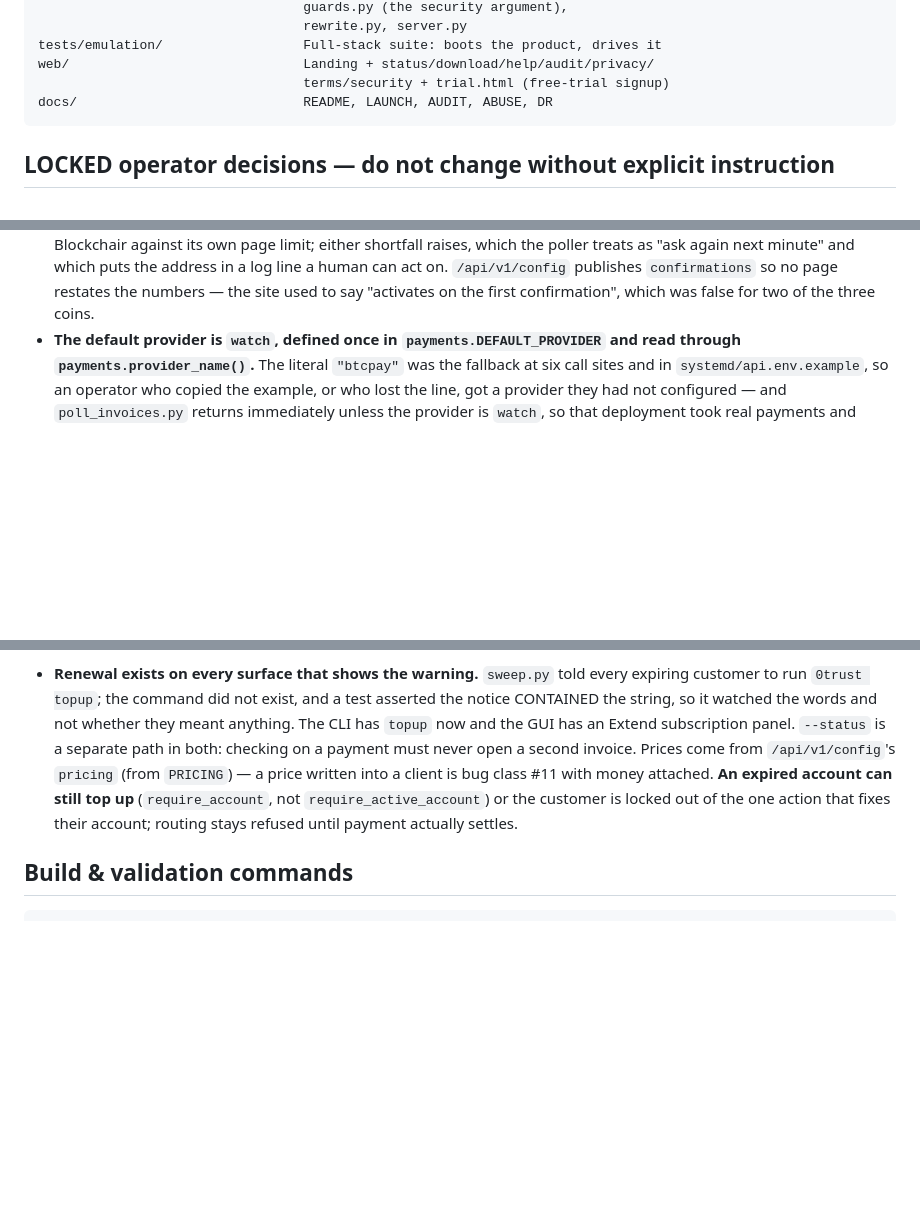
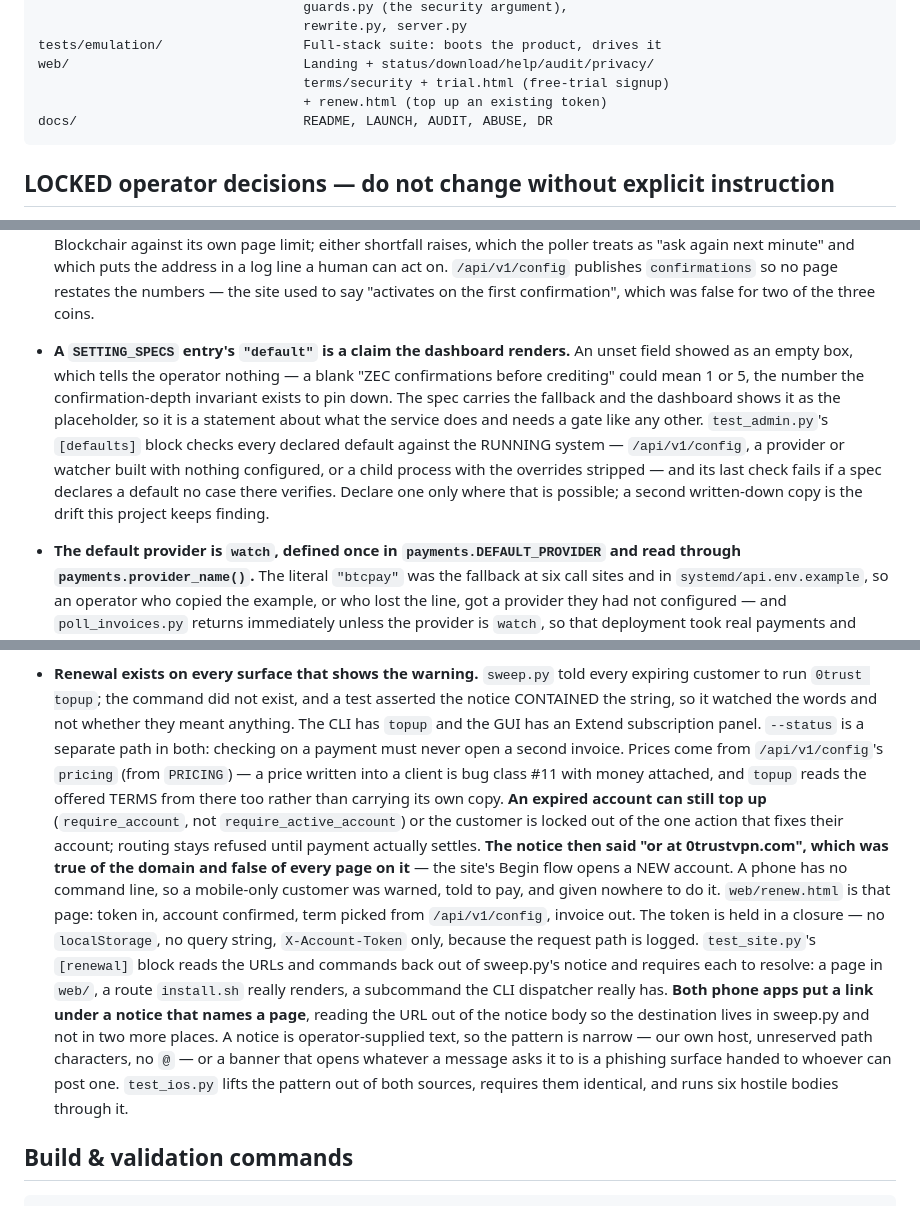
Before and after one commit to triedtrueconsulting/0trustvpn, a Markdown page: CLAUDE.md, 3 parts joined by grey strips. Rendered like a GitHub page; blank space fills up the shorter version.

Commit message:
Record the renewal surface and the settings-default contract in CLAUDE.md
Two new invariants came out of this pass and belong where the next
session reads them:

- Every surface that shows the expiry warning has to be able to act on
  it, which now includes a website page and a link in both phone apps,
  and the notice's own text is the single source for that destination.
- A SETTING_SPECS "default" is rendered to the operator as a placeholder,
  which makes it a claim about what the service does, so it is checked
  against the running system and a declared default with no such check
  fails the block.

Co-Authored-By: Claude Opus 5 <noreply@anthropic.com>
Claude-Session: https://claude.ai/code/session_01F1qUWjsbkFtFucAVkgBcyo

````diff
--- a/CLAUDE.md
+++ b/CLAUDE.md
@@ -85,6 +85,7 @@ proxy/                            Visitor web proxy (/surf):
 tests/emulation/                  Full-stack suite: boots the product, drives it
 web/                              Landing + status/download/help/audit/privacy/
                                   terms/security + trial.html (free-trial signup)
+                                  + renew.html (top up an existing token)
 docs/                             README, LAUNCH, AUDIT, ABUSE, DR
 ```
 
@@ -198,6 +199,19 @@ docs/                             README, LAUNCH, AUDIT, ABUSE, DR
   minute" and which puts the address in a log line a human can act on. `/api/v1/config` publishes `confirmations` so no
   page restates the numbers — the site used to say "activates on the first
   confirmation", which was false for two of the three coins.
+- **A `SETTING_SPECS` entry's `"default"` is a claim the dashboard renders.**
+  An unset field showed as an empty box, which tells the operator nothing —
+  a blank "ZEC confirmations before crediting" could mean 1 or 5, the number
+  the confirmation-depth invariant exists to pin down. The spec carries the
+  fallback and the dashboard shows it as the placeholder, so it is a statement
+  about what the service does and needs a gate like any other.
+  `test_admin.py`'s `[defaults]` block checks every declared default against
+  the RUNNING system — `/api/v1/config`, a provider or watcher built with
+  nothing configured, or a child process with the overrides stripped — and its
+  last check fails if a spec declares a default no case there verifies.
+  Declare one only where that is possible; a second written-down copy is the
+  drift this project keeps finding.
+
 - **The default provider is `watch`, defined once in
   `payments.DEFAULT_PROVIDER` and read through `payments.provider_name()`.**
   The literal `"btcpay"` was the fallback at six call sites and in
@@ -679,14 +693,32 @@ docs/                             README, LAUNCH, AUDIT, ABUSE, DR
 - **Renewal exists on every surface that shows the warning.** `sweep.py` told
   every expiring customer to run `0trust topup`; the command did not exist,
   and a test asserted the notice CONTAINED the string, so it watched the words
-  and not whether they meant anything. The CLI has `topup` now and the GUI has
+  and not whether they meant anything. The CLI has `topup` and the GUI has
   an Extend subscription panel. `--status` is a separate path in both:
   checking on a payment must never open a second invoice. Prices come from
   `/api/v1/config`'s `pricing` (from `PRICING`) — a price written into a
-  client is bug class #11 with money attached. **An expired account can still
-  top up** (`require_account`, not `require_active_account`) or the customer
-  is locked out of the one action that fixes their account; routing stays
-  refused until payment actually settles.
+  client is bug class #11 with money attached, and `topup` reads the offered
+  TERMS from there too rather than carrying its own copy. **An expired account
+  can still top up** (`require_account`, not `require_active_account`) or the
+  customer is locked out of the one action that fixes their account; routing
+  stays refused until payment actually settles.
+  **The notice then said "or at 0trustvpn.com", which was true of the domain
+  and false of every page on it** — the site's Begin flow opens a NEW account.
+  A phone has no command line, so a mobile-only customer was warned, told to
+  pay, and given nowhere to do it. `web/renew.html` is that page: token in,
+  account confirmed, term picked from `/api/v1/config`, invoice out. The token
+  is held in a closure — no `localStorage`, no query string, `X-Account-Token`
+  only, because the request path is logged. `test_site.py`'s `[renewal]` block
+  reads the URLs and commands back out of sweep.py's notice and requires each
+  to resolve: a page in `web/`, a route `install.sh` really renders, a
+  subcommand the CLI dispatcher really has.
+  **Both phone apps put a link under a notice that names a page**, reading the
+  URL out of the notice body so the destination lives in sweep.py and not in
+  two more places. A notice is operator-supplied text, so the pattern is
+  narrow — our own host, unreserved path characters, no `@` — or a banner
+  that opens whatever a message asks it to is a phishing surface handed to
+  whoever can post one. `test_ios.py` lifts the pattern out of both sources,
+  requires them identical, and runs six hostile bodies through it.
 
 ## Build & validation commands
 
````
